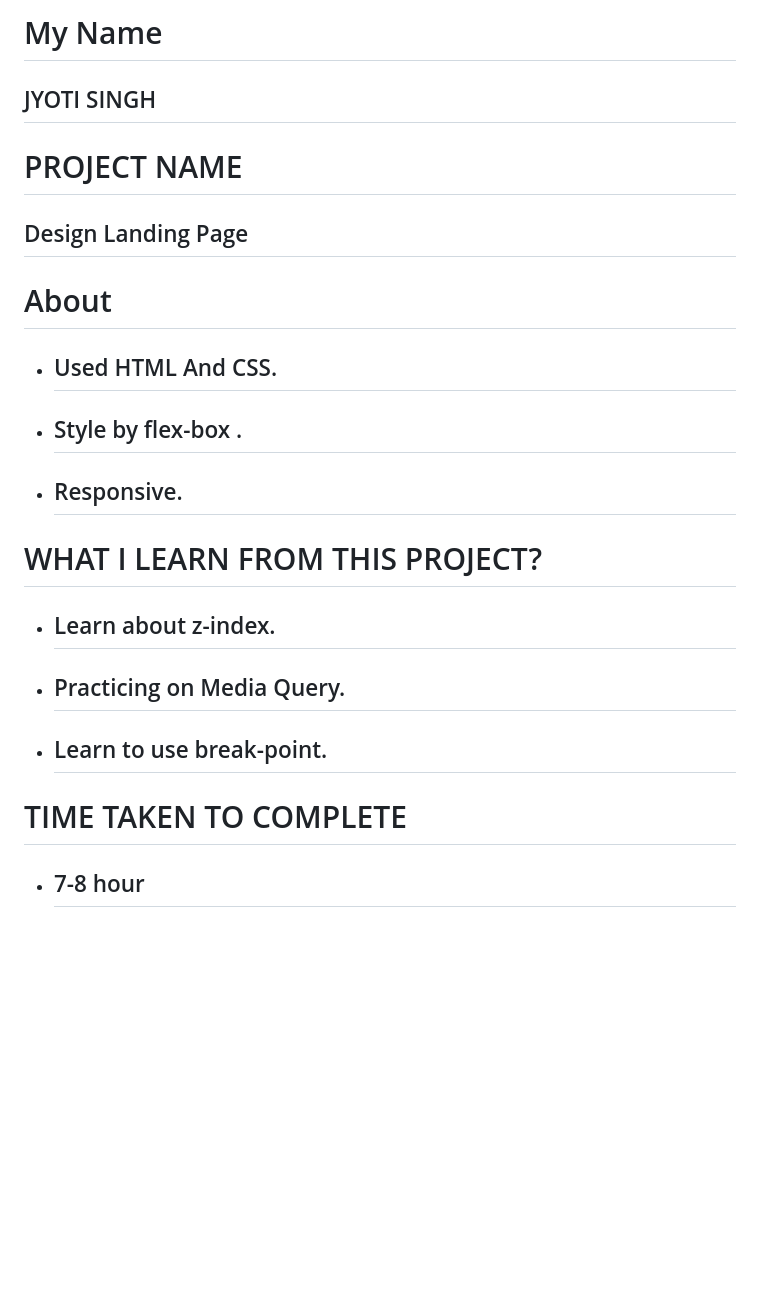
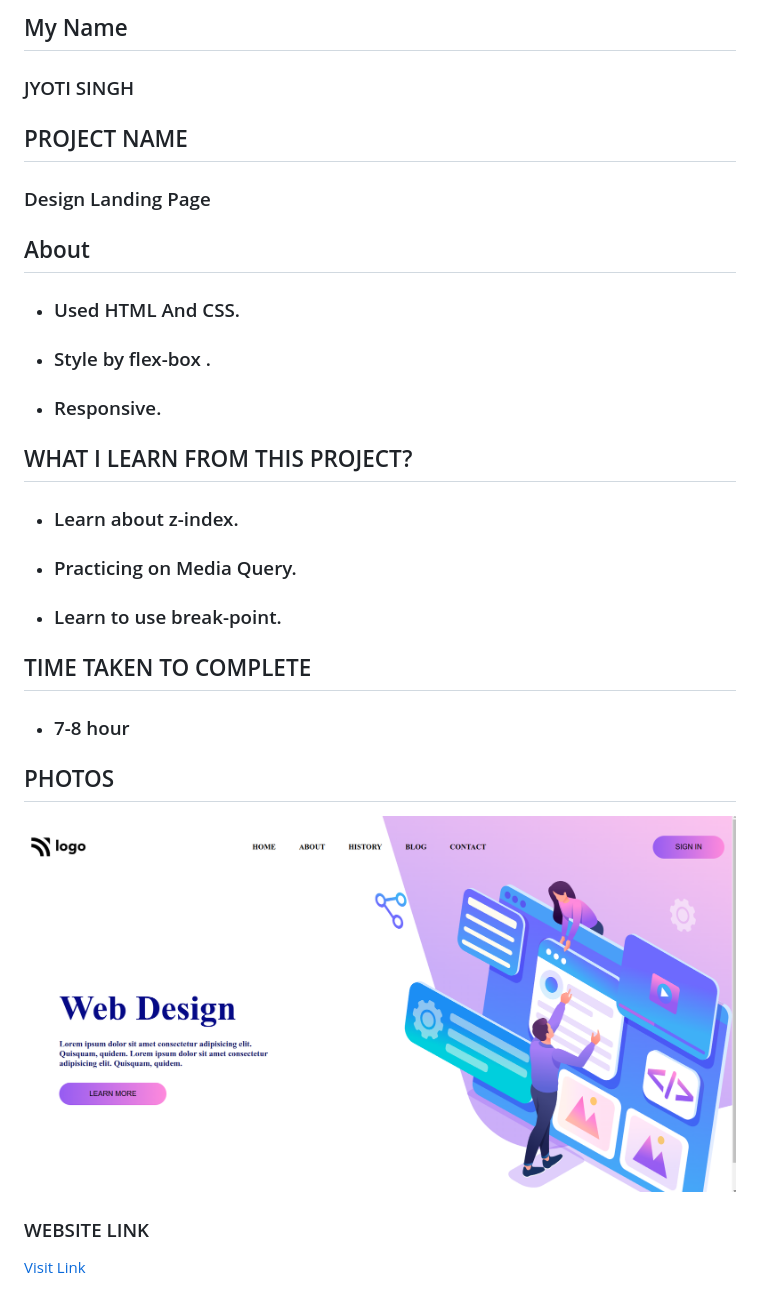
Before and after one commit to jysin330/Design-Landing-Page, a Markdown page: README.md, the part around the change. Rendered like a GitHub page; pictures changed too: myScreenshot.png (added); blank space fills up the shorter version.

Commit message:
photo-link-added in .md file

```diff
--- a/README.md
+++ b/README.md
@@ -1,23 +1,31 @@
-# My Name
+## My Name
 
-## JYOTI SINGH
+### JYOTI SINGH
 
-# PROJECT NAME
+## PROJECT NAME
 
-## Design Landing Page
+### Design Landing Page
 
-# About
+## About
 
-- ## Used HTML And CSS.
-- ## Style by flex-box .
-- ## Responsive.
+- ### Used HTML And CSS.
+- ### Style by flex-box .
+- ### Responsive.
 
-# WHAT I LEARN FROM THIS PROJECT?
+## WHAT I LEARN FROM THIS PROJECT?
 
-- ## Learn about z-index.
-- ## Practicing on Media Query.
-- ## Learn to use break-point.
+- ### Learn about z-index.
+- ### Practicing on Media Query.
+- ### Learn to use break-point.
 
-# TIME TAKEN TO COMPLETE
+## TIME TAKEN TO COMPLETE
 
-- ## 7-8 hour
+- ### 7-8 hour
+
+## PHOTOS
+
+![Design Landing Page](./myScreenshot.png)
+
+### WEBSITE LINK
+
+[Visit Link](https://design-landing-page-01.netlify.app/)
```
